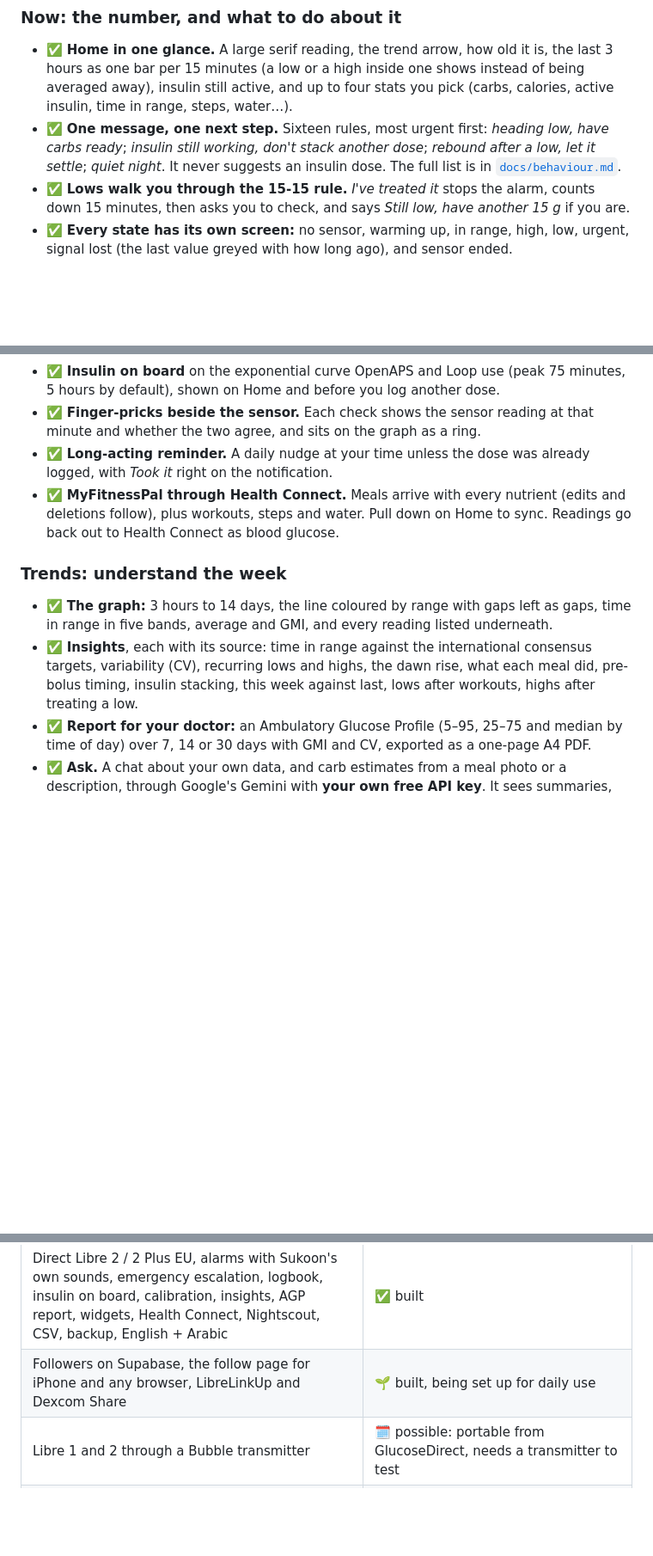
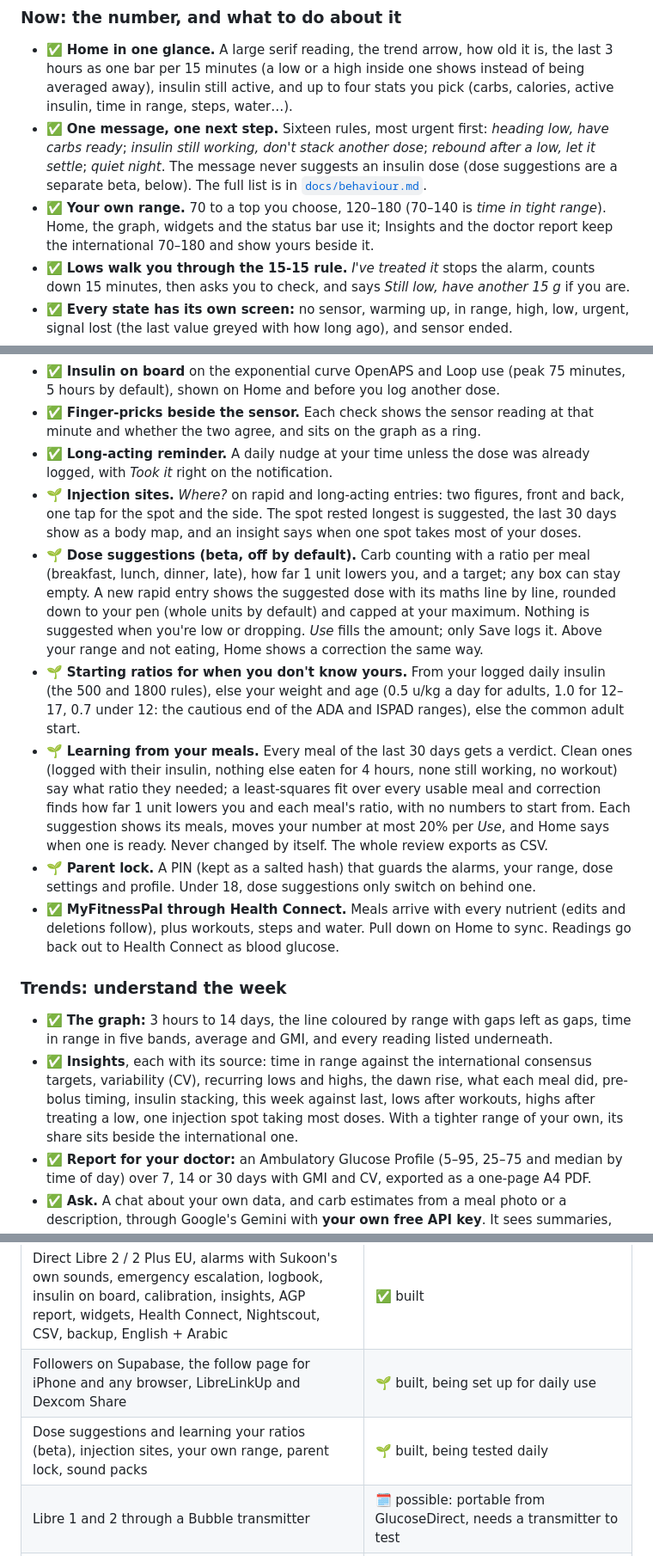
Before and after one commit to khairyKY/sukoon, a Markdown page: README.md, 3 parts joined by grey strips. Shown at 86% size. Rendered like a GitHub page; blank space fills up the shorter version.

```diff
--- a/README.md
+++ b/README.md
@@ -106,7 +106,8 @@ I have type 1 diabetes and I live in Egypt, on EU-bought Libre 2 sensors. The of
 ### Now: the number, and what to do about it
 
 - ✅ **Home in one glance.** A large serif reading, the trend arrow, how old it is, the last 3 hours as one bar per 15 minutes (a low or a high inside one shows instead of being averaged away), insulin still active, and up to four stats you pick (carbs, calories, active insulin, time in range, steps, water…).
-- ✅ **One message, one next step.** Sixteen rules, most urgent first: *heading low, have carbs ready*; *insulin still working, don't stack another dose*; *rebound after a low, let it settle*; *quiet night*. It never suggests an insulin dose. The full list is in [`docs/behaviour.md`](docs/behaviour.md).
+- ✅ **One message, one next step.** Sixteen rules, most urgent first: *heading low, have carbs ready*; *insulin still working, don't stack another dose*; *rebound after a low, let it settle*; *quiet night*. The message never suggests an insulin dose (dose suggestions are a separate beta, below). The full list is in [`docs/behaviour.md`](docs/behaviour.md).
+- ✅ **Your own range.** 70 to a top you choose, 120–180 (70–140 is *time in tight range*). Home, the graph, widgets and the status bar use it; Insights and the doctor report keep the international 70–180 and show yours beside it.
 - ✅ **Lows walk you through the 15-15 rule.** *I've treated it* stops the alarm, counts down 15 minutes, then asks you to check, and says *Still low, have another 15 g* if you are.
 - ✅ **Every state has its own screen:** no sensor, warming up, in range, high, low, urgent, signal lost (the last value greyed with how long ago), and sensor ended.
 - ✅ **Glucose in the status bar.** The number itself is the notification icon, with the arrow and age in the shade.
@@ -118,12 +119,17 @@ I have type 1 diabetes and I live in Egypt, on EU-bought Libre 2 sensors. The of
 - ✅ **Insulin on board** on the exponential curve OpenAPS and Loop use (peak 75 minutes, 5 hours by default), shown on Home and before you log another dose.
 - ✅ **Finger-pricks beside the sensor.** Each check shows the sensor reading at that minute and whether the two agree, and sits on the graph as a ring.
 - ✅ **Long-acting reminder.** A daily nudge at your time unless the dose was already logged, with *Took it* right on the notification.
+- 🌱 **Injection sites.** *Where?* on rapid and long-acting entries: two figures, front and back, one tap for the spot and the side. The spot rested longest is suggested, the last 30 days show as a body map, and an insight says when one spot takes most of your doses.
+- 🌱 **Dose suggestions (beta, off by default).** Carb counting with a ratio per meal (breakfast, lunch, dinner, late), how far 1 unit lowers you, and a target; any box can stay empty. A new rapid entry shows the suggested dose with its maths line by line, rounded down to your pen (whole units by default) and capped at your maximum. Nothing is suggested when you're low or dropping. *Use* fills the amount; only Save logs it. Above your range and not eating, Home shows a correction the same way.
+- 🌱 **Starting ratios for when you don't know yours.** From your logged daily insulin (the 500 and 1800 rules), else your weight and age (0.5 u/kg a day for adults, 1.0 for 12–17, 0.7 under 12: the cautious end of the ADA and ISPAD ranges), else the common adult start.
+- 🌱 **Learning from your meals.** Every meal of the last 30 days gets a verdict. Clean ones (logged with their insulin, nothing else eaten for 4 hours, none still working, no workout) say what ratio they needed; a least-squares fit over every usable meal and correction finds how far 1 unit lowers you and each meal's ratio, with no numbers to start from. Each suggestion shows its meals, moves your number at most 20% per *Use*, and Home says when one is ready. Never changed by itself. The whole review exports as CSV.
+- 🌱 **Parent lock.** A PIN (kept as a salted hash) that guards the alarms, your range, dose settings and profile. Under 18, dose suggestions only switch on behind one.
 - ✅ **MyFitnessPal through Health Connect.** Meals arrive with every nutrient (edits and deletions follow), plus workouts, steps and water. Pull down on Home to sync. Readings go back out to Health Connect as blood glucose.
 
 ### Trends: understand the week
 
 - ✅ **The graph:** 3 hours to 14 days, the line coloured by range with gaps left as gaps, time in range in five bands, average and GMI, and every reading listed underneath.
-- ✅ **Insights**, each with its source: time in range against the international consensus targets, variability (CV), recurring lows and highs, the dawn rise, what each meal did, pre-bolus timing, insulin stacking, this week against last, lows after workouts, highs after treating a low.
+- ✅ **Insights**, each with its source: time in range against the international consensus targets, variability (CV), recurring lows and highs, the dawn rise, what each meal did, pre-bolus timing, insulin stacking, this week against last, lows after workouts, highs after treating a low, one injection spot taking most doses. With a tighter range of your own, its share sits beside the international one.
 - ✅ **Report for your doctor:** an Ambulatory Glucose Profile (5–95, 25–75 and median by time of day) over 7, 14 or 30 days with GMI and CV, exported as a one-page A4 PDF.
 - ✅ **Ask.** A chat about your own data, and carb estimates from a meal photo or a description, through Google's Gemini with **your own free API key**. It sees summaries, not raw readings, and an estimate only ever pre-fills a field you confirm.
 
@@ -381,6 +387,7 @@ See [`CONTRIBUTING.md`](CONTRIBUTING.md) for branch and commit conventions. Sens
 | :-- | :-- |
 | Direct Libre 2 / 2 Plus EU, alarms with Sukoon's own sounds, emergency escalation, logbook, insulin on board, calibration, insights, AGP report, widgets, Health Connect, Nightscout, CSV, backup, English + Arabic | ✅ built |
 | Followers on Supabase, the follow page for iPhone and any browser, LibreLinkUp and Dexcom Share | 🌱 built, being set up for daily use |
+| Dose suggestions and learning your ratios (beta), injection sites, your own range, parent lock, sound packs | 🌱 built, being tested daily |
 | Libre 1 and 2 through a Bubble transmitter | 🗓 possible: portable from GlucoseDirect, needs a transmitter to test |
 | Libre 3 / 3 Plus over Bluetooth | ✖ the open implementations depend on Abbott code under GPL, so it can't be ported. A Libre 3 works today through LibreLinkUp. |
 
```
Also changed, not shown: other parts of README.md (+9 -9 lines), docs/full-build-backlog.md (+11 -0 lines).
